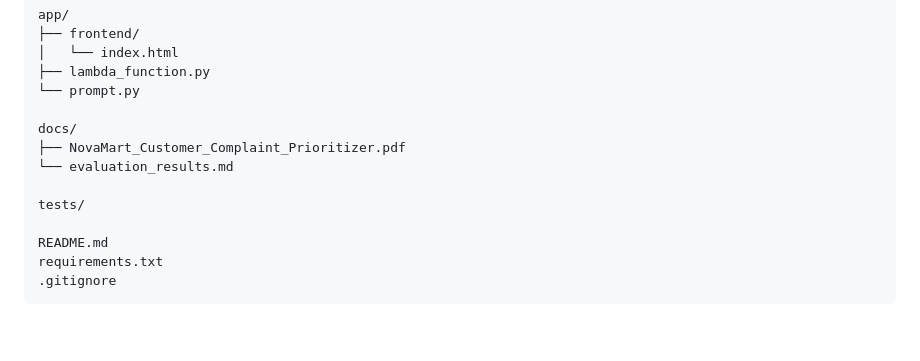
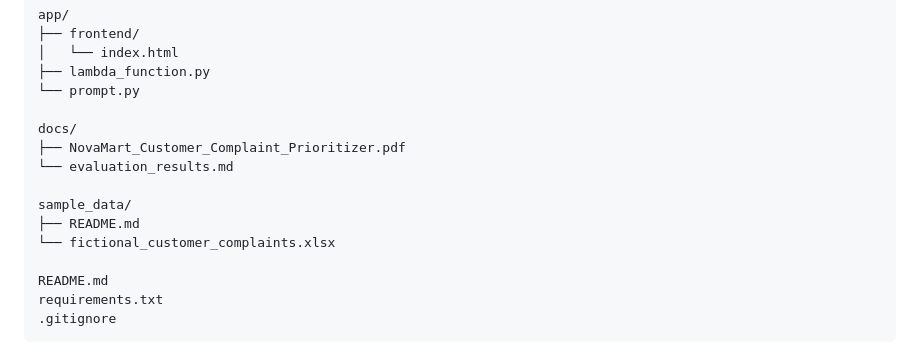
Before and after one commit to Derrick-Cummings/cis8600-customer-complaint-prioritizer, a Markdown page: README.md, the part around the change. Rendered like a GitHub page; blank space fills up the shorter version.

```diff
--- a/README.md
+++ b/README.md
@@ -101,7 +101,9 @@ docs/
 ├── NovaMart_Customer_Complaint_Prioritizer.pdf
 └── evaluation_results.md
 
-tests/
+sample_data/
+├── README.md
+└── fictional_customer_complaints.xlsx
 
 README.md
 requirements.txt
```
